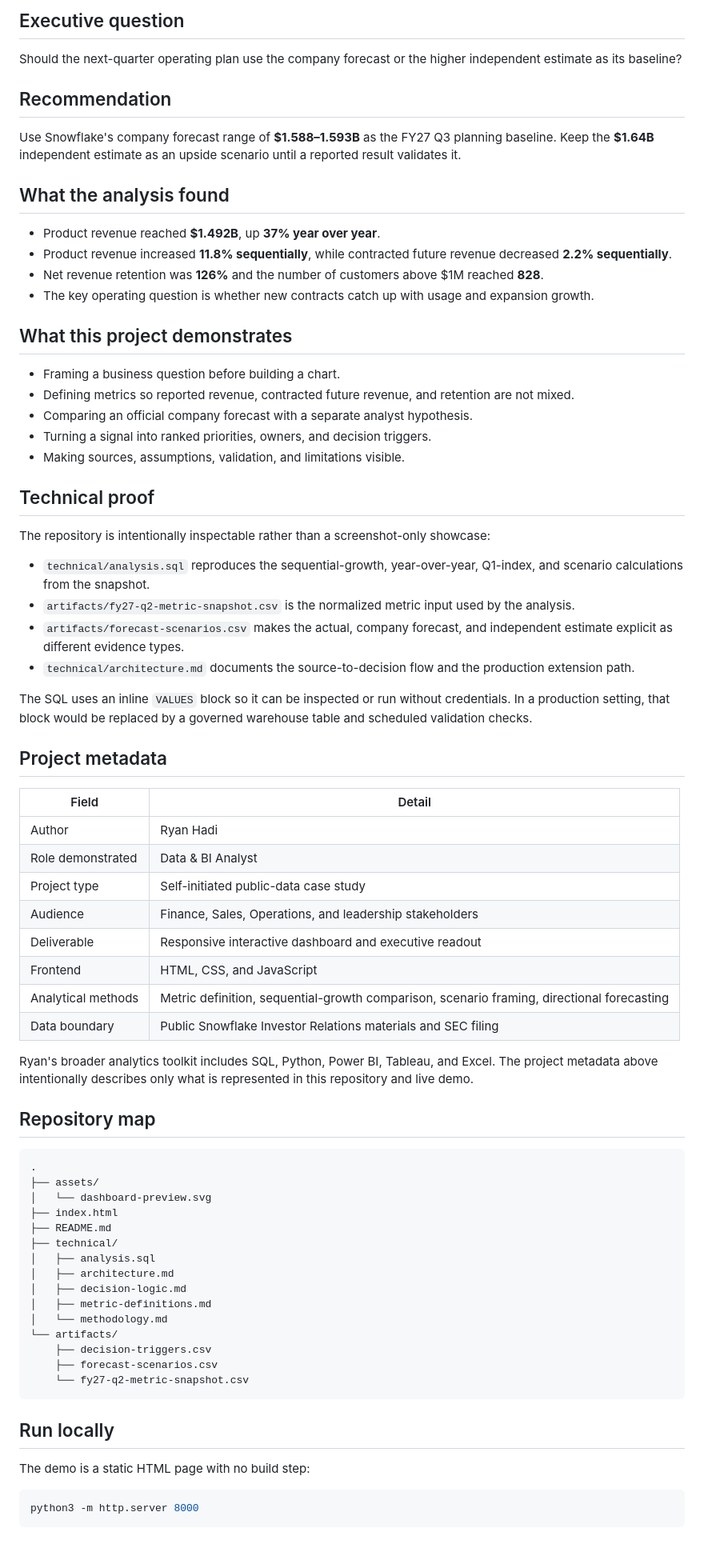
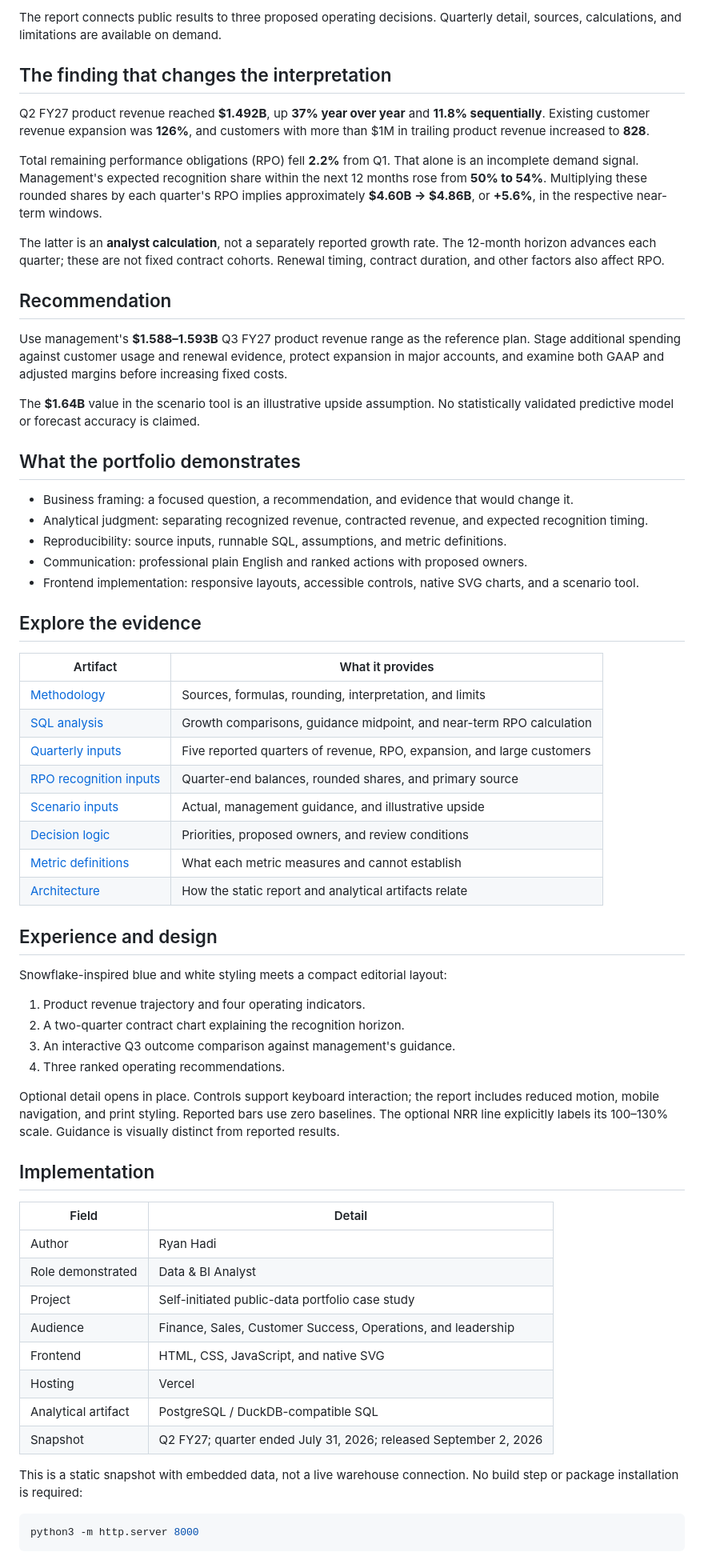
Before and after one commit to hadijayyy/snowflake-revenue-intelligence, a Markdown page: README.md, the part around one of its changes. Shown at 80% size. Rendered like a GitHub page.

Commit message:
Document executive brief methodology and decision evidence

````diff
--- a/README.md
+++ b/README.md
@@ -10,76 +10,66 @@ The project turns public Snowflake disclosures into a clear planning recommendat
 
-## Executive question
+The report connects public results to three proposed operating decisions. Quarterly detail, sources, calculations, and limitations are available on demand.
 
-Should the next-quarter operating plan use the company forecast or the higher independent estimate as its baseline?
+## The finding that changes the interpretation
+
+Q2 FY27 product revenue reached **$1.492B**, up **37% year over year** and **11.8% sequentially**. Existing customer revenue expansion was **126%**, and customers with more than $1M in trailing product revenue increased to **828**.
+
+Total remaining performance obligations (RPO) fell **2.2%** from Q1. That alone is an incomplete demand signal. Management's expected recognition share within the next 12 months rose from **50% to 54%**. Multiplying these rounded shares by each quarter's RPO implies approximately **$4.60B → $4.86B**, or **+5.6%**, in the respective near-term windows.
+
+The latter is an **analyst calculation**, not a separately reported growth rate. The 12-month horizon advances each quarter; these are not fixed contract cohorts. Renewal timing, contract duration, and other factors also affect RPO.
 
 ## Recommendation
 
-Use Snowflake's company forecast range of **$1.588–1.593B** as the FY27 Q3 planning baseline. Keep the **$1.64B** independent estimate as an upside scenario until a reported result validates it.
+Use management's **$1.588–1.593B** Q3 FY27 product revenue range as the reference plan. Stage additional spending against customer usage and renewal evidence, protect expansion in major accounts, and examine both GAAP and adjusted margins before increasing fixed costs.
 
-## What the analysis found
+The **$1.64B** value in the scenario tool is an illustrative upside assumption. No statistically validated predictive model or forecast accuracy is claimed.
 
-- Product revenue reached **$1.492B**, up **37% year over year**.
-- Product revenue increased **11.8% sequentially**, while contracted future revenue decreased **2.2% sequentially**.
-- Net revenue retention was **126%** and the number of customers above $1M reached **828**.
-- The key operating question is whether new contracts catch up with usage and expansion growth.
+## What the portfolio demonstrates
 
-## What this project demonstrates
+- Business framing: a focused question, a recommendation, and evidence that would change it.
+- Analytical judgment: separating recognized revenue, contracted revenue, and expected recognition timing.
+- Reproducibility: source inputs, runnable SQL, assumptions, and metric definitions.
+- Communication: professional plain English and ranked actions with proposed owners.
+- Frontend implementation: responsive layouts, accessible controls, native SVG charts, and a scenario tool.
 
-- Framing a business question before building a chart.
-- Defining metrics so reported revenue, contracted future revenue, and retention are not mixed.
-- Comparing an official company forecast with a separate analyst hypothesis.
-- Turning a signal into ranked priorities, owners, and decision triggers.
-- Making sources, assumptions, validation, and limitations visible.
+## Explore the evidence
 
-## Technical proof
+| Artifact | What it provides |
+| --- | --- |
+| [Methodology](technical/methodology.md) | Sources, formulas, rounding, interpretation, and limits |
+| [SQL analysis](technical/analysis.sql) | Growth comparisons, guidance midpoint, and near-term RPO calculation |
+| [Quarterly inputs](artifacts/fy27-q2-metric-snapshot.csv) | Five reported quarters of revenue, RPO, expansion, and large customers |
+| [RPO recognition inputs](artifacts/rpo-recognition.csv) | Quarter-end balances, rounded shares, and primary source |
+| [Scenario inputs](artifacts/forecast-scenarios.csv) | Actual, management guidance, and illustrative upside |
+| [Decision logic](technical/decision-logic.md) | Priorities, proposed owners, and review conditions |
+| [Metric definitions](technical/metric-definitions.md) | What each metric measures and cannot establish |
+| [Architecture](technical/architecture.md) | How the static report and analytical artifacts relate |
 
-The repository is intentionally inspectable rather than a screenshot-only showcase:
+## Experience and design
 
-- `technical/analysis.sql` reproduces the sequential-growth, year-over-year, Q1-index, and scenario calculations from the snapshot.
-- `artifacts/fy27-q2-metric-snapshot.csv` is the normalized metric input used by the analysis.
-- `artifacts/forecast-scenarios.csv` makes the actual, company forecast, and independent estimate explicit as different evidence types.
-- `technical/architecture.md` documents the source-to-decision flow and the production extension path.
+Snowflake-inspired blue and white styling meets a compact editorial layout:
 
-The SQL uses an inline `VALUES` block so it can be inspected or run without credentials. In a production setting, that block would be replaced by a governed warehouse table and scheduled validation checks.
+1. Product revenue trajectory and four operating indicators.
+2. A two-quarter contract chart explaining the recognition horizon.
+3. An interactive Q3 outcome comparison against management's guidance.
+4. Three ranked operating recommendations.
 
-## Project metadata
+Optional detail opens in place. Controls support keyboard interaction; the report includes reduced motion, mobile navigation, and print styling. Reported bars use zero baselines. The optional NRR line explicitly labels its 100–130% scale. Guidance is visually distinct from reported results.
+
+## Implementation
 
 | Field | Detail |
 | --- | --- |
 | Author | Ryan Hadi |
 | Role demonstrated | Data & BI Analyst |
-| Project type | Self-initiated public-data case study |
-| Audience | Finance, Sales, Operations, and leadership stakeholders |
-| Deliverable | Responsive interactive dashboard and executive readout |
-| Frontend | HTML, CSS, and JavaScript |
-| Analytical methods | Metric definition, sequential-growth comparison, scenario framing, directional forecasting |
-| Data boundary | Public Snowflake Investor Relations materials and SEC filing |
+| Project | Self-initiated public-data portfolio case study |
+| Audience | Finance, Sales, Customer Success, Operations, and leadership |
+| Frontend | HTML, CSS, JavaScript, and native SVG |
+| Hosting | Vercel |
+| Analytical artifact | PostgreSQL / DuckDB-compatible SQL |
+| Snapshot | Q2 FY27; quarter ended July 31, 2026; released September 2, 2026 |
 
-Ryan's broader analytics toolkit includes SQL, Python, Power BI, Tableau, and Excel. The project metadata above intentionally describes only what is represented in this repository and live demo.
-
-## Repository map
-
-```text
-.
-├── assets/
-│   └── dashboard-preview.svg
-├── index.html
-├── README.md
-├── technical/
-│   ├── analysis.sql
-│   ├── architecture.md
-│   ├── decision-logic.md
-│   ├── metric-definitions.md
-│   └── methodology.md
-└── artifacts/
-    ├── decision-triggers.csv
-    ├── forecast-scenarios.csv
-    └── fy27-q2-metric-snapshot.csv
-```
-
-## Run locally
-
-The demo is a static HTML page with no build step:
+This is a static snapshot with embedded data, not a live warehouse connection. No build step or package installation is required:
 
 ```bash
 python3 -m http.server 8000
````
Also changed, not shown: other parts of README.md (+11 -12 lines).
